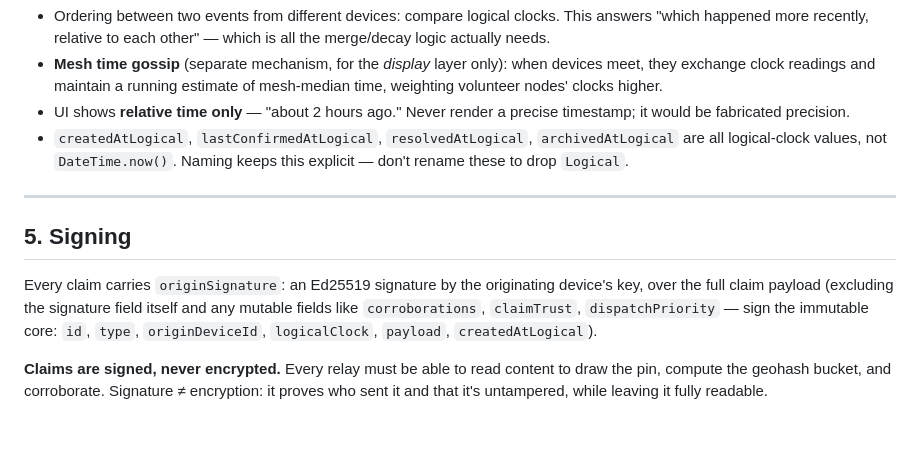
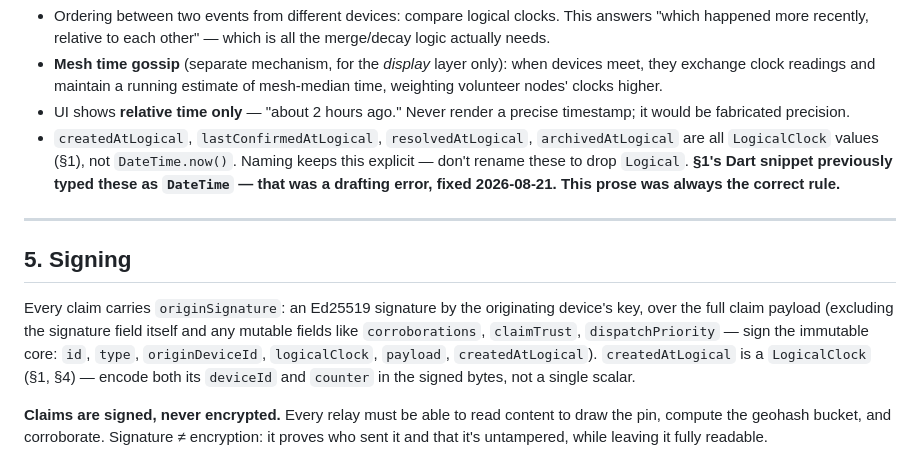
Before and after one commit to monish1929/MayDay, a Markdown page: Docs/CLAIM_SCHEMA.md, the part around one of its changes. Rendered like a GitHub page; blank space fills up the shorter version.

```diff
--- a/Docs/CLAIM_SCHEMA.md
+++ b/Docs/CLAIM_SCHEMA.md
@@ -133,13 +133,13 @@ class LogicalClock {
 - Ordering between two events from different devices: compare logical clocks. This answers "which happened more recently, relative to each other" — which is all the merge/decay logic actually needs.
 - **Mesh time gossip** (separate mechanism, for the *display* layer only): when devices meet, they exchange clock readings and maintain a running estimate of mesh-median time, weighting volunteer nodes' clocks higher.
 - UI shows **relative time only** — "about 2 hours ago." Never render a precise timestamp; it would be fabricated precision.
-- `createdAtLogical`, `lastConfirmedAtLogical`, `resolvedAtLogical`, `archivedAtLogical` are all logical-clock values, not `DateTime.now()`. Naming keeps this explicit — don't rename these to drop `Logical`.
+- `createdAtLogical`, `lastConfirmedAtLogical`, `resolvedAtLogical`, `archivedAtLogical` are all `LogicalClock` values (§1), not `DateTime.now()`. Naming keeps this explicit — don't rename these to drop `Logical`. **§1's Dart snippet previously typed these as `DateTime` — that was a drafting error, fixed 2026-08-21. This prose was always the correct rule.**
 
 ---
 
 ## 5. Signing
 
-Every claim carries `originSignature`: an Ed25519 signature by the originating device's key, over the full claim payload (excluding the signature field itself and any mutable fields like `corroborations`, `claimTrust`, `dispatchPriority` — sign the immutable core: `id`, `type`, `originDeviceId`, `logicalClock`, `payload`, `createdAtLogical`).
+Every claim carries `originSignature`: an Ed25519 signature by the originating device's key, over the full claim payload (excluding the signature field itself and any mutable fields like `corroborations`, `claimTrust`, `dispatchPriority` — sign the immutable core: `id`, `type`, `originDeviceId`, `logicalClock`, `payload`, `createdAtLogical`). `createdAtLogical` is a `LogicalClock` (§1, §4) — encode both its `deviceId` and `counter` in the signed bytes, not a single scalar.
 
 **Claims are signed, never encrypted.** Every relay must be able to read content to draw the pin, compute the geohash bucket, and corroborate. Signature ≠ encryption: it proves who sent it and that it's untampered, while leaving it fully readable.
 
```
Also changed, not shown: other parts of Docs/CLAIM_SCHEMA.md (+14 -8 lines).
